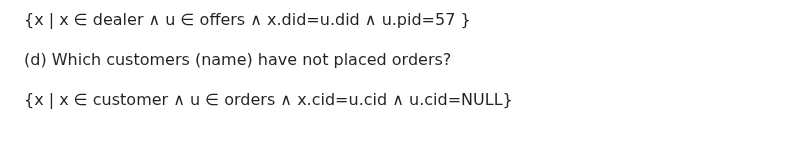
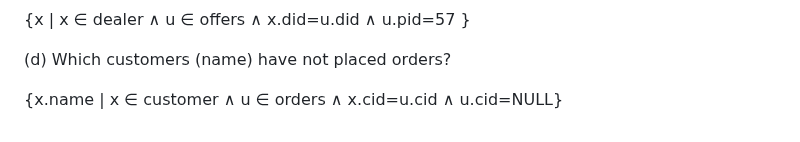
Before and after one commit to SuvanshShukla/ovgu-magdeburg, a Markdown page: 01_database_concepts/04_exercise_answers/exercise_12.md, the part around the change. GitHub-like rendering.

Commit message:
fix part (d) answer

```diff
--- a/01_database_concepts/04_exercise_answers/exercise_12.md
+++ b/01_database_concepts/04_exercise_answers/exercise_12.md
@@ -201,4 +201,4 @@ Formulate each of the following queries in tuple as well as domain calculus:
 
 (d) Which customers (name) have not placed orders?
 
-{x | x ∈ customer ∧ u ∈ orders ∧ x.cid=u.cid ∧ u.cid=NULL}
+{x.name | x ∈ customer ∧ u ∈ orders ∧ x.cid=u.cid ∧ u.cid=NULL}
```
